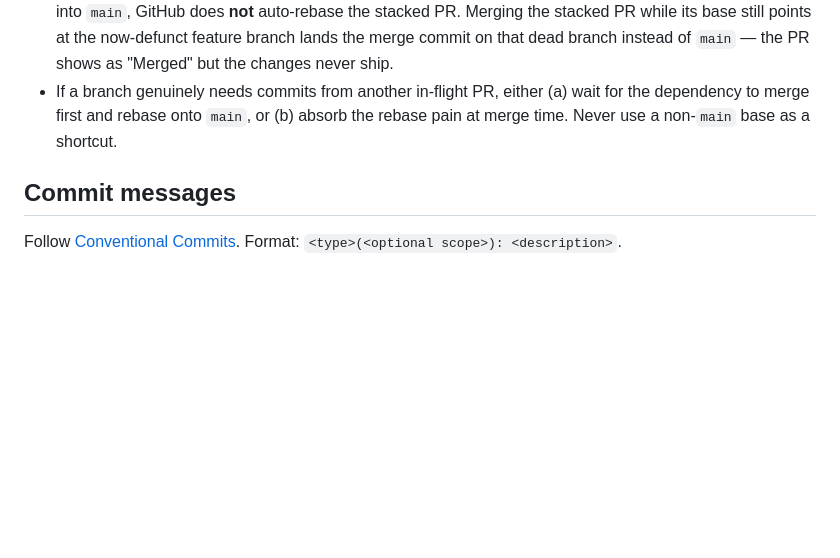
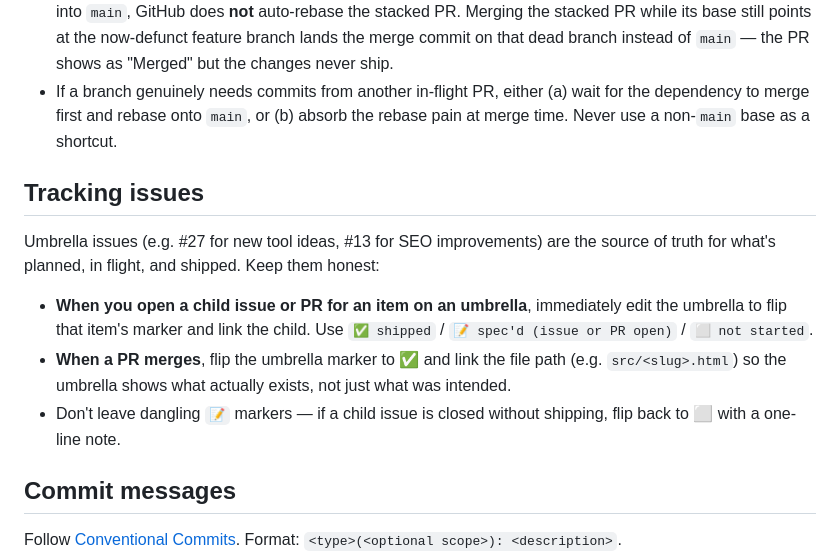
Before and after one commit to mazipan/html-tools, a Markdown page: AGENTS.md, the part around the change. Rendered like a GitHub page; blank space fills up the shorter version.

Commit message:
docs: document umbrella-issue tracking convention (#35)
Codify the rule: when opening a child issue or PR for an item on an
umbrella, flip the marker (✅ / 📝 / ⬜) and link it back. Applied to
#27 alongside this commit.

Co-authored-by: Claude <noreply@anthropic.com>

```diff
--- a/AGENTS.md
+++ b/AGENTS.md
@@ -66,6 +66,14 @@ Each tool's `faqs` is an array of `{ q, a }` entries; aim for 3–5 genuinely co
 - Stacked PRs (one PR's base = another PR's branch) are a silent footgun: when the dependency merges into `main`, GitHub does **not** auto-rebase the stacked PR. Merging the stacked PR while its base still points at the now-defunct feature branch lands the merge commit on that dead branch instead of `main` — the PR shows as "Merged" but the changes never ship.
 - If a branch genuinely needs commits from another in-flight PR, either (a) wait for the dependency to merge first and rebase onto `main`, or (b) absorb the rebase pain at merge time. Never use a non-`main` base as a shortcut.
 
+## Tracking issues
+
+Umbrella issues (e.g. #27 for new tool ideas, #13 for SEO improvements) are the source of truth for what's planned, in flight, and shipped. Keep them honest:
+
+- **When you open a child issue or PR for an item on an umbrella**, immediately edit the umbrella to flip that item's marker and link the child. Use `✅ shipped` / `📝 spec'd (issue or PR open)` / `⬜ not started`.
+- **When a PR merges**, flip the umbrella marker to ✅ and link the file path (e.g. `src/<slug>.html`) so the umbrella shows what actually exists, not just what was intended.
+- Don't leave dangling `📝` markers — if a child issue is closed without shipping, flip back to ⬜ with a one-line note.
+
 ## Commit messages
 
 Follow [Conventional Commits](https://www.conventionalcommits.org/). Format: `<type>(<optional scope>): <description>`.
```
